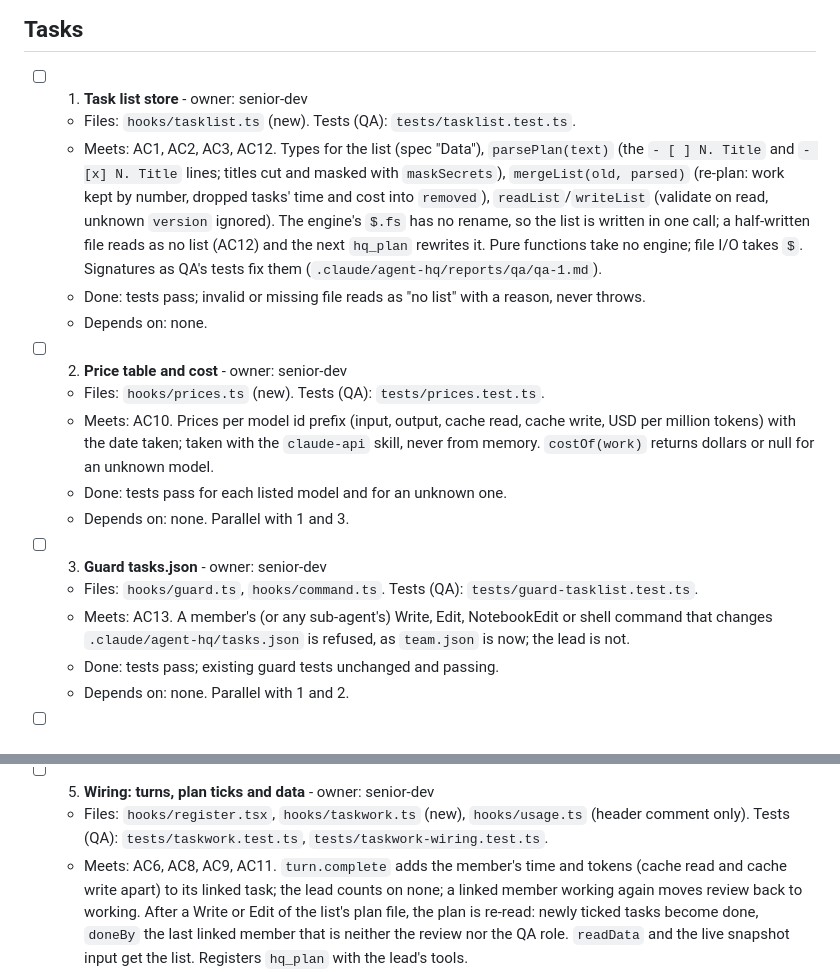
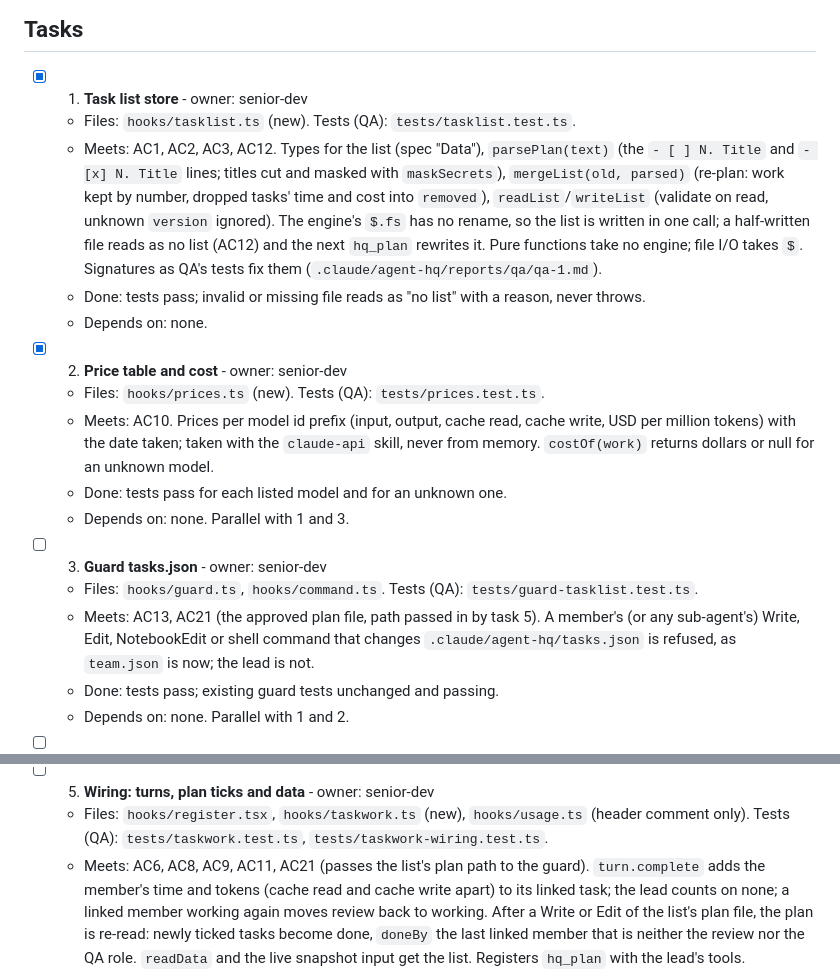
Before and after one commit to Suksan01/agent-hq, a Markdown page: docs/plans/task-sidebar.md, 2 parts joined by grey strips. GitHub-like rendering.

```diff
--- a/docs/plans/task-sidebar.md
+++ b/docs/plans/task-sidebar.md
@@ -8,7 +8,7 @@ then the review role reviews and QA runs the tests. One commit per accepted task
 
 ## Tasks
 
-- [ ] 1. **Task list store** - owner: senior-dev
+- [x] 1. **Task list store** - owner: senior-dev
   - Files: `hooks/tasklist.ts` (new). Tests (QA): `tests/tasklist.test.ts`.
   - Meets: AC1, AC2, AC3, AC12. Types for the list (spec "Data"), `parsePlan(text)` (the `- [ ] N. Title` and
     `- [x] N. Title` lines; titles cut and masked with `maskSecrets`), `mergeList(old, parsed)` (re-plan: work kept by
@@ -19,7 +19,7 @@ then the review role reviews and QA runs the tests. One commit per accepted task
   - Done: tests pass; invalid or missing file reads as "no list" with a reason, never throws.
   - Depends on: none.
 
-- [ ] 2. **Price table and cost** - owner: senior-dev
+- [x] 2. **Price table and cost** - owner: senior-dev
   - Files: `hooks/prices.ts` (new). Tests (QA): `tests/prices.test.ts`.
   - Meets: AC10. Prices per model id prefix (input, output, cache read, cache write, USD per million tokens) with the
     date taken; taken with the `claude-api` skill, never from memory. `costOf(work)` returns dollars or null for an
@@ -29,7 +29,7 @@ then the review role reviews and QA runs the tests. One commit per accepted task
 
 - [ ] 3. **Guard tasks.json** - owner: senior-dev
   - Files: `hooks/guard.ts`, `hooks/command.ts`. Tests (QA): `tests/guard-tasklist.test.ts`.
-  - Meets: AC13. A member's (or any sub-agent's) Write, Edit, NotebookEdit or shell command that changes
+  - Meets: AC13, AC21 (the approved plan file, path passed in by task 5). A member's (or any sub-agent's) Write, Edit, NotebookEdit or shell command that changes
     `.claude/agent-hq/tasks.json` is refused, as `team.json` is now; the lead is not.
   - Done: tests pass; existing guard tests unchanged and passing.
   - Depends on: none. Parallel with 1 and 2.
@@ -47,7 +47,7 @@ then the review role reviews and QA runs the tests. One commit per accepted task
 - [ ] 5. **Wiring: turns, plan ticks and data** - owner: senior-dev
   - Files: `hooks/register.tsx`, `hooks/taskwork.ts` (new), `hooks/usage.ts` (header comment only). Tests (QA):
     `tests/taskwork.test.ts`, `tests/taskwork-wiring.test.ts`.
-  - Meets: AC6, AC8, AC9, AC11. `turn.complete` adds the member's time and tokens (cache read and cache write apart)
+  - Meets: AC6, AC8, AC9, AC11, AC21 (passes the list's plan path to the guard). `turn.complete` adds the member's time and tokens (cache read and cache write apart)
     to its linked task; the lead counts on none; a linked member working again moves review back to working. After a
     Write or Edit of the list's plan file, the plan is re-read: newly ticked tasks become done, `doneBy` the last
     linked member that is neither the review nor the QA role. `readData` and the live snapshot input get the list.
```
Also changed, not shown: docs/specs/task-sidebar.md (+2 -0 lines).
